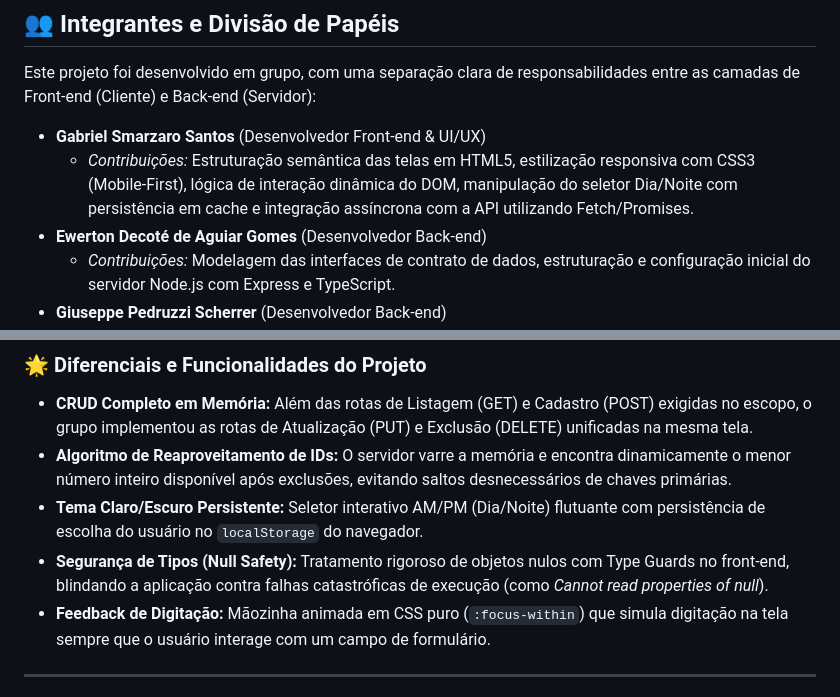
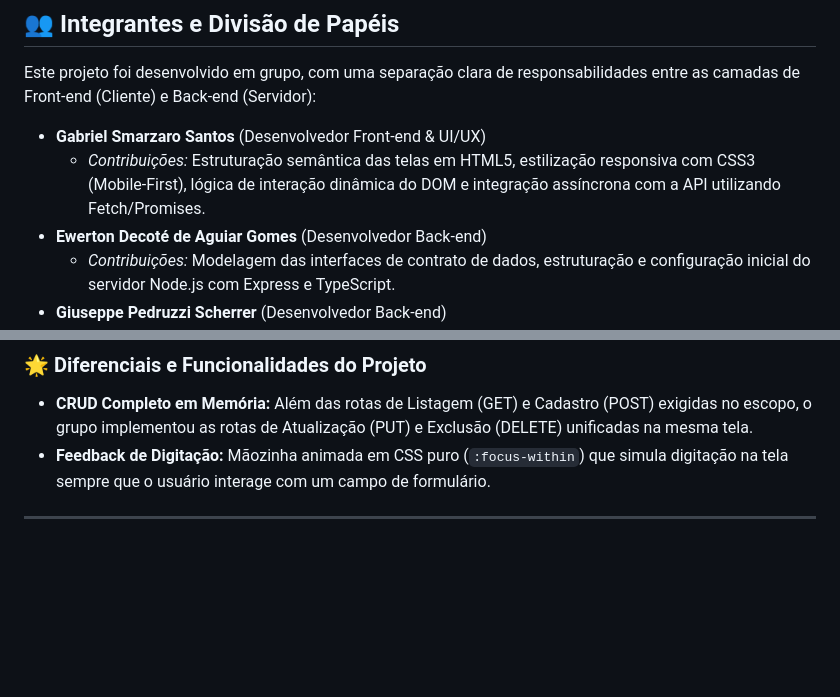
Before and after one commit to Gabriel19011/Sistema-de-Agendamento-Barbearia, a Markdown page: README.md, 2 parts joined by grey strips. Drawn GitHub-style; blank space fills up the shorter version.

```diff
--- a/README.md
+++ b/README.md
@@ -13,7 +13,7 @@
 Este projeto foi desenvolvido em grupo, com uma separação clara de responsabilidades entre as camadas de Front-end (Cliente) e Back-end (Servidor):
 
 *   **Gabriel Smarzaro Santos** (Desenvolvedor Front-end & UI/UX)
-    *   *Contribuições:* Estruturação semântica das telas em HTML5, estilização responsiva com CSS3 (Mobile-First), lógica de interação dinâmica do DOM, manipulação do seletor Dia/Noite com persistência em cache e integração assíncrona com a API utilizando Fetch/Promises.
+    *   *Contribuições:* Estruturação semântica das telas em HTML5, estilização responsiva com CSS3 (Mobile-First), lógica de interação dinâmica do DOM e integração assíncrona com a API utilizando Fetch/Promises.
 *   **Ewerton Decoté de Aguiar Gomes** (Desenvolvedor Back-end)
     *   *Contribuições:* Modelagem das interfaces de contrato de dados, estruturação e configuração inicial do servidor Node.js com Express e TypeScript.
 *   **Giuseppe Pedruzzi Scherrer** (Desenvolvedor Back-end)
@@ -29,9 +29,6 @@ O **Sistema de Agendamento de Barbearia** é um ecossistema Web Full Stack proje
 
 ### 🌟 Diferenciais e Funcionalidades do Projeto
 *   **CRUD Completo em Memória:** Além das rotas de Listagem (GET) e Cadastro (POST) exigidas no escopo, o grupo implementou as rotas de Atualização (PUT) e Exclusão (DELETE) unificadas na mesma tela.
-*   **Algoritmo de Reaproveitamento de IDs:** O servidor varre a memória e encontra dinamicamente o menor número inteiro disponível após exclusões, evitando saltos desnecessários de chaves primárias.
-*   **Tema Claro/Escuro Persistente:** Seletor interativo AM/PM (Dia/Noite) flutuante com persistência de escolha do usuário no `localStorage` do navegador.
-*   **Segurança de Tipos (Null Safety):** Tratamento rigoroso de objetos nulos com Type Guards no front-end, blindando a aplicação contra falhas catastróficas de execução (como *Cannot read properties of null*).
 *   **Feedback de Digitação:** Mãozinha animada em CSS puro (`:focus-within`) que simula digitação na tela sempre que o usuário interage com um campo de formulário.
 
 ---
```
